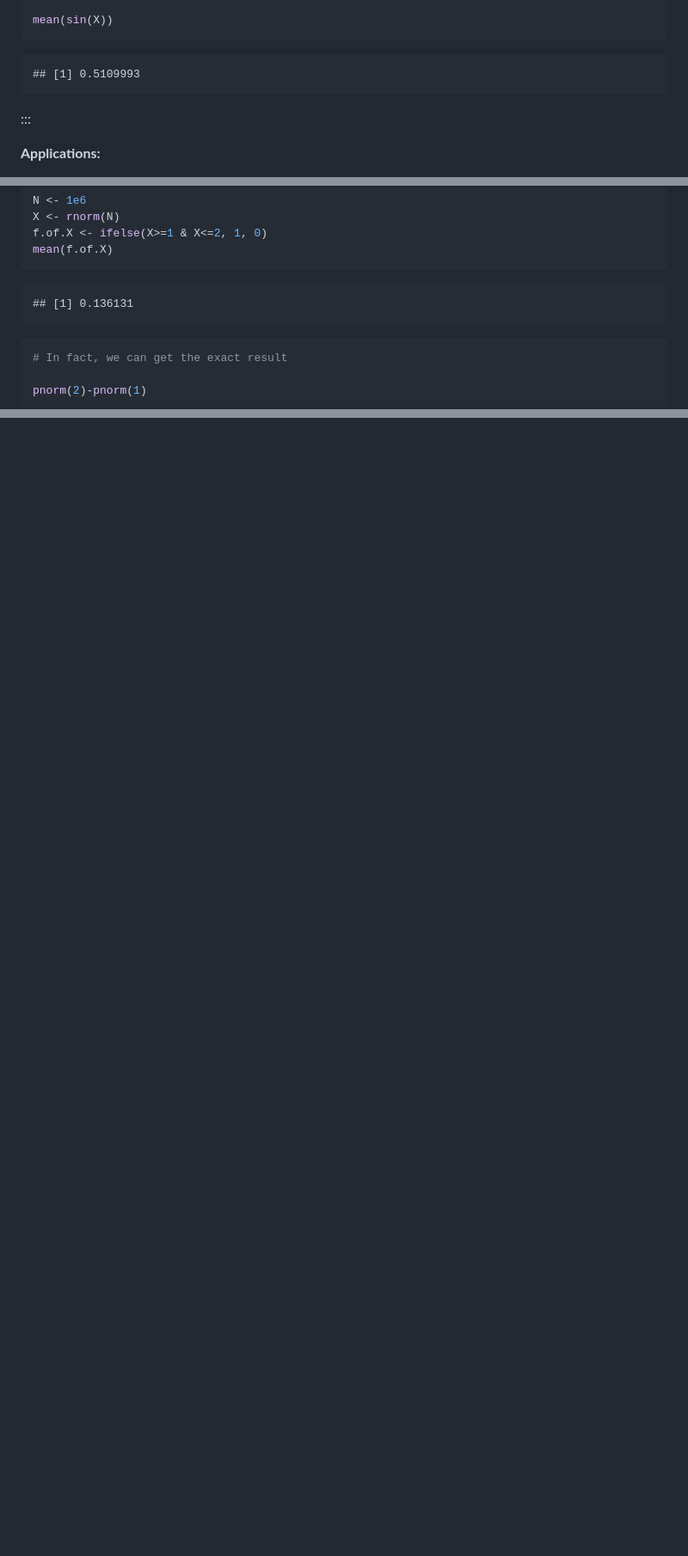
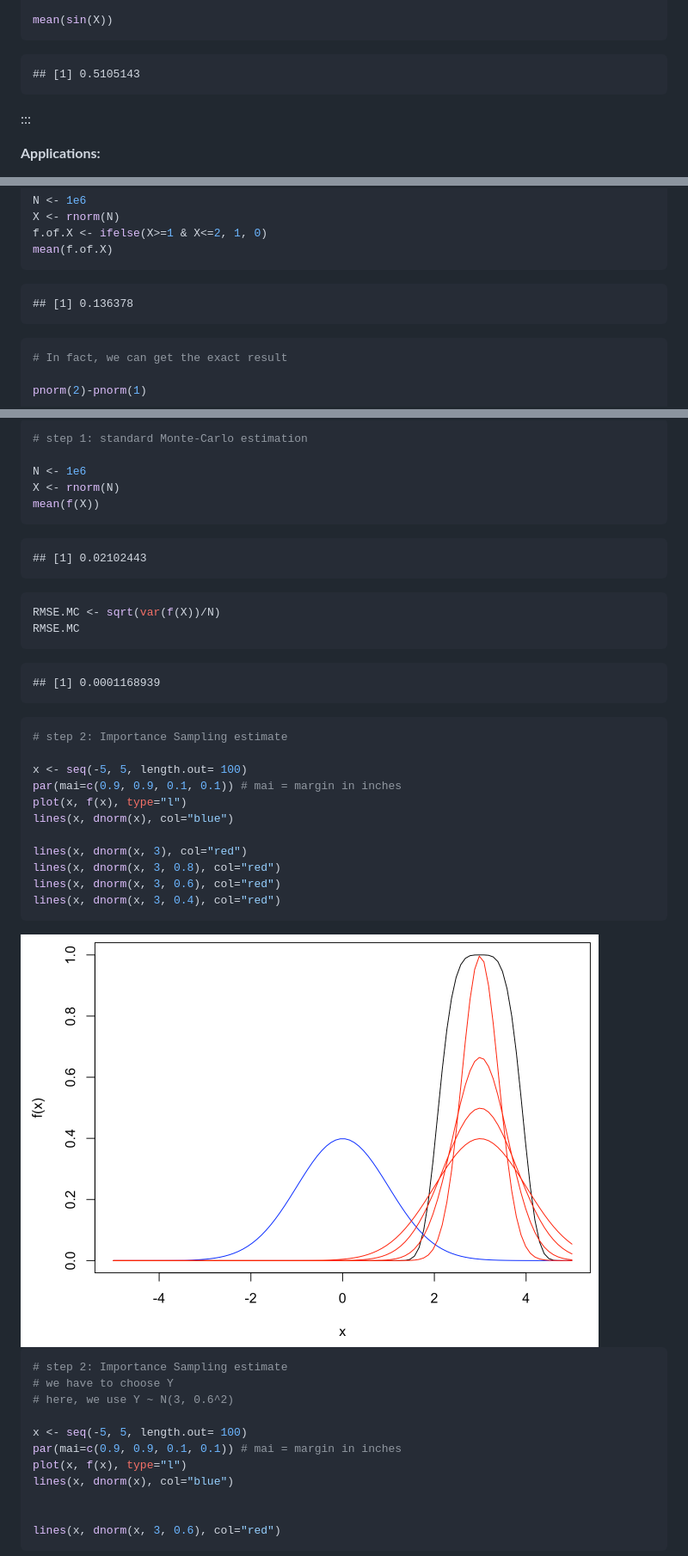
Before and after one commit to shang-chieh0830/Statistical_Computing, a Markdown page: docs/03-Monte-Carlo.md, 3 parts joined by grey strips. Shown: that part at 86% size. Drawn GitHub-style; pictures changed too: docs/03-Monte-Carlo_files/figure-html/unnamed-chunk-8-1.png (added); blank space fills up the shorter version.

````diff
--- a/docs/03-Monte-Carlo.md
+++ b/docs/03-Monte-Carlo.md
@@ -52,7 +52,7 @@ mean(sin(X))
 ```
 
 ```
-## [1] 0.5109993
+## [1] 0.5105143
 ```
 
 
@@ -82,7 +82,7 @@ mean(f.of.X)
 ```
 
 ```
-## [1] 0.136131
+## [1] 0.136378
 ```
 
 
@@ -246,0 +304,53 @@ $P(E[f(X)]\in [Z_N^{MC}-1.96\frac{\sigma}{\sqrt N},Z_N^{MC}+1.96\frac{\sigma}{\s
+```r
+# step 1: standard Monte-Carlo estimation
+
+N <- 1e6
+X <- rnorm(N)
+mean(f(X))
+```
+
+```
+## [1] 0.02102443
+```
+
+```r
+RMSE.MC <- sqrt(var(f(X))/N)
+RMSE.MC
+```
+
+```
+## [1] 0.0001168939
+```
+
+
+```r
+# step 2: Importance Sampling estimate
+
+x <- seq(-5, 5, length.out= 100)
+par(mai=c(0.9, 0.9, 0.1, 0.1)) # mai = margin in inches
+plot(x, f(x), type="l")
+lines(x, dnorm(x), col="blue")
+
+lines(x, dnorm(x, 3), col="red")
+lines(x, dnorm(x, 3, 0.8), col="red")
+lines(x, dnorm(x, 3, 0.6), col="red")
+lines(x, dnorm(x, 3, 0.4), col="red")
+```
+
+<img src="03-Monte-Carlo_files/figure-html/unnamed-chunk-8-1.png" width="672" />
+
+
+```r
+# step 2: Importance Sampling estimate
+# we have to choose Y
+# here, we use Y ~ N(3, 0.6^2)
+
+x <- seq(-5, 5, length.out= 100)
+par(mai=c(0.9, 0.9, 0.1, 0.1)) # mai = margin in inches
+plot(x, f(x), type="l")
+lines(x, dnorm(x), col="blue")
+
+
+lines(x, dnorm(x, 3, 0.6), col="red")
+```
+
````
Also changed, not shown: other parts of docs/03-Monte-Carlo.md (+99 -11 lines), docs/03-Monte-Carlo_files/figure-html/unnamed-chunk-6-1.png (added), docs/03-Monte-Carlo_files/figure-html/unnamed-chunk-9-1.png (added), 8 other files.
